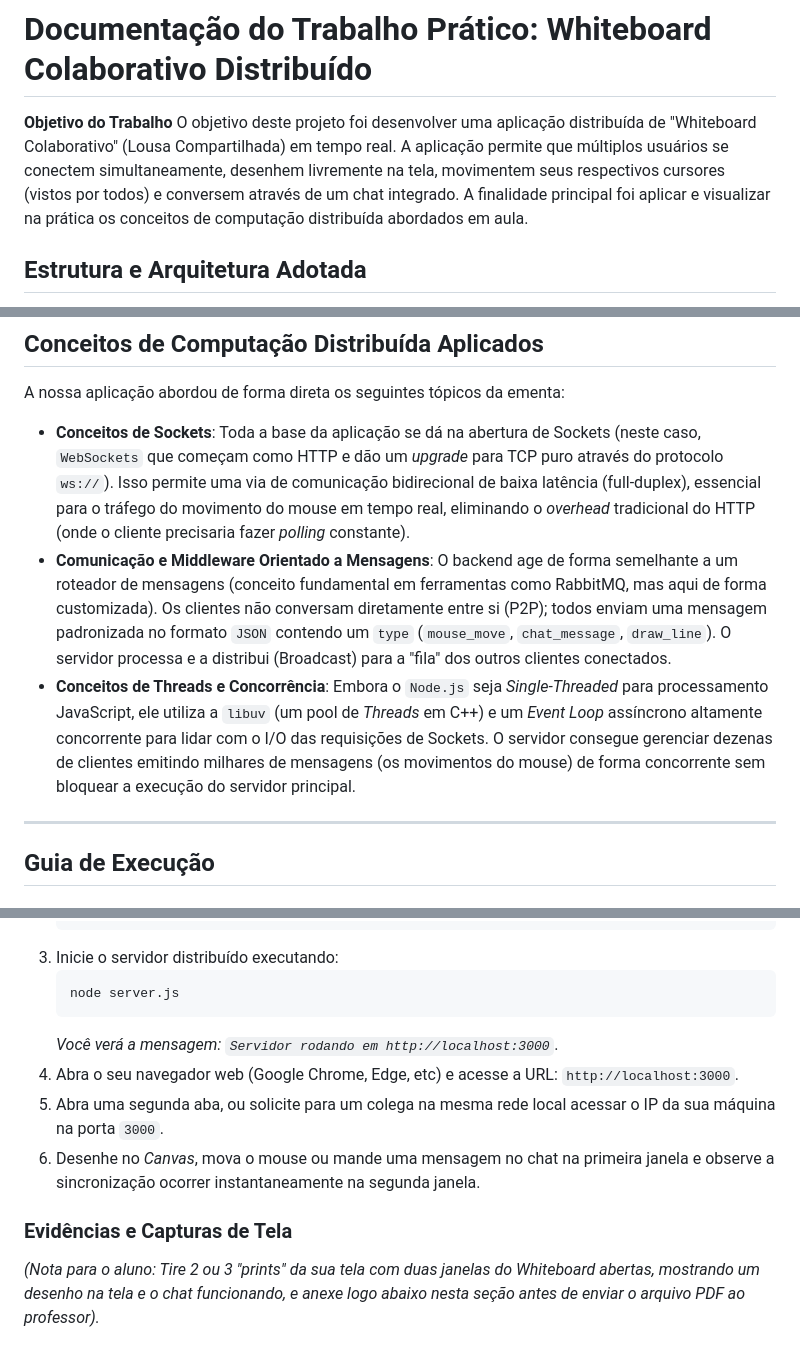
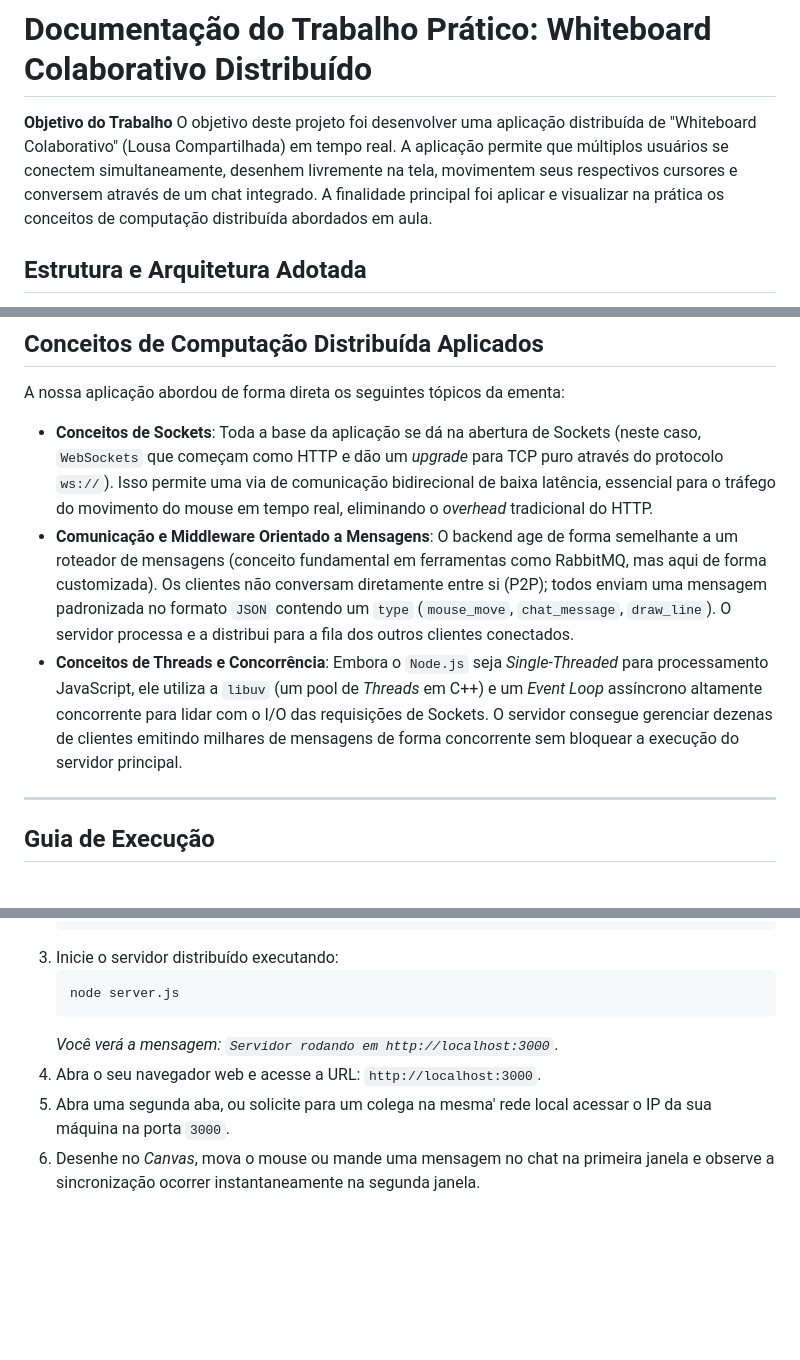
Before and after one commit to Murilo-Carazato/almir-socket-trabalho, a Markdown page: texto-explicativo.md, 3 parts joined by grey strips. GitHub-like rendering; blank space fills up the shorter version.

Commit message:
docs: atualizar texto

````diff
--- a/texto-explicativo.md
+++ b/texto-explicativo.md
@@ -1,7 +1,7 @@
 # Documentação do Trabalho Prático: Whiteboard Colaborativo Distribuído
 
 **Objetivo do Trabalho**
-O objetivo deste projeto foi desenvolver uma aplicação distribuída de "Whiteboard Colaborativo" (Lousa Compartilhada) em tempo real. A aplicação permite que múltiplos usuários se conectem simultaneamente, desenhem livremente na tela, movimentem seus respectivos cursores (vistos por todos) e conversem através de um chat integrado. A finalidade principal foi aplicar e visualizar na prática os conceitos de computação distribuída abordados em aula.
+O objetivo deste projeto foi desenvolver uma aplicação distribuída de "Whiteboard Colaborativo" (Lousa Compartilhada) em tempo real. A aplicação permite que múltiplos usuários se conectem simultaneamente, desenhem livremente na tela, movimentem seus respectivos cursores e conversem através de um chat integrado. A finalidade principal foi aplicar e visualizar na prática os conceitos de computação distribuída abordados em aula.
 
 ## Estrutura e Arquitetura Adotada
 
@@ -14,9 +14,9 @@ A arquitetura escolhida foi o modelo **Cliente/Servidor**, adotando **WebSockets
 
 A nossa aplicação abordou de forma direta os seguintes tópicos da ementa:
 
-- **Conceitos de Sockets**: Toda a base da aplicação se dá na abertura de Sockets (neste caso, `WebSockets` que começam como HTTP e dão um *upgrade* para TCP puro através do protocolo `ws://`). Isso permite uma via de comunicação bidirecional de baixa latência (full-duplex), essencial para o tráfego do movimento do mouse em tempo real, eliminando o *overhead* tradicional do HTTP (onde o cliente precisaria fazer *polling* constante).
-- **Comunicação e Middleware Orientado a Mensagens**: O backend age de forma semelhante a um roteador de mensagens (conceito fundamental em ferramentas como RabbitMQ, mas aqui de forma customizada). Os clientes não conversam diretamente entre si (P2P); todos enviam uma mensagem padronizada no formato `JSON` contendo um `type` (`mouse_move`, `chat_message`, `draw_line`). O servidor processa e a distribui (Broadcast) para a "fila" dos outros clientes conectados.
-- **Conceitos de Threads e Concorrência**: Embora o `Node.js` seja *Single-Threaded* para processamento JavaScript, ele utiliza a `libuv` (um pool de *Threads* em C++) e um *Event Loop* assíncrono altamente concorrente para lidar com o I/O das requisições de Sockets. O servidor consegue gerenciar dezenas de clientes emitindo milhares de mensagens (os movimentos do mouse) de forma concorrente sem bloquear a execução do servidor principal.
+- **Conceitos de Sockets**: Toda a base da aplicação se dá na abertura de Sockets (neste caso, `WebSockets` que começam como HTTP e dão um *upgrade* para TCP puro através do protocolo `ws://`). Isso permite uma via de comunicação bidirecional de baixa latência, essencial para o tráfego do movimento do mouse em tempo real, eliminando o *overhead* tradicional do HTTP.
+- **Comunicação e Middleware Orientado a Mensagens**: O backend age de forma semelhante a um roteador de mensagens (conceito fundamental em ferramentas como RabbitMQ, mas aqui de forma customizada). Os clientes não conversam diretamente entre si (P2P); todos enviam uma mensagem padronizada no formato `JSON` contendo um `type` (`mouse_move`, `chat_message`, `draw_line`). O servidor processa e a distribui para a fila dos outros clientes conectados.
+- **Conceitos de Threads e Concorrência**: Embora o `Node.js` seja *Single-Threaded* para processamento JavaScript, ele utiliza a `libuv` (um pool de *Threads* em C++) e um *Event Loop* assíncrono altamente concorrente para lidar com o I/O das requisições de Sockets. O servidor consegue gerenciar dezenas de clientes emitindo milhares de mensagens de forma concorrente sem bloquear a execução do servidor principal.
 
 ---
 
@@ -37,10 +37,6 @@ A nossa aplicação abordou de forma direta os seguintes tópicos da ementa:
    node server.js
    ```
    *Você verá a mensagem: `Servidor rodando em http://localhost:3000`*.
-4. Abra o seu navegador web (Google Chrome, Edge, etc) e acesse a URL: `http://localhost:3000`.
-5. Abra uma segunda aba, ou solicite para um colega na mesma rede local acessar o IP da sua máquina na porta `3000`.
+4. Abra o seu navegador web e acesse a URL: `http://localhost:3000`.
+5. Abra uma segunda aba, ou solicite para um colega na mesma' rede local acessar o IP da sua máquina na porta `3000`.
 6. Desenhe no *Canvas*, mova o mouse ou mande uma mensagem no chat na primeira janela e observe a sincronização ocorrer instantaneamente na segunda janela.
-
-### Evidências e Capturas de Tela
-
-*(Nota para o aluno: Tire 2 ou 3 "prints" da sua tela com duas janelas do Whiteboard abertas, mostrando um desenho na tela e o chat funcionando, e anexe logo abaixo nesta seção antes de enviar o arquivo PDF ao professor).*
````
